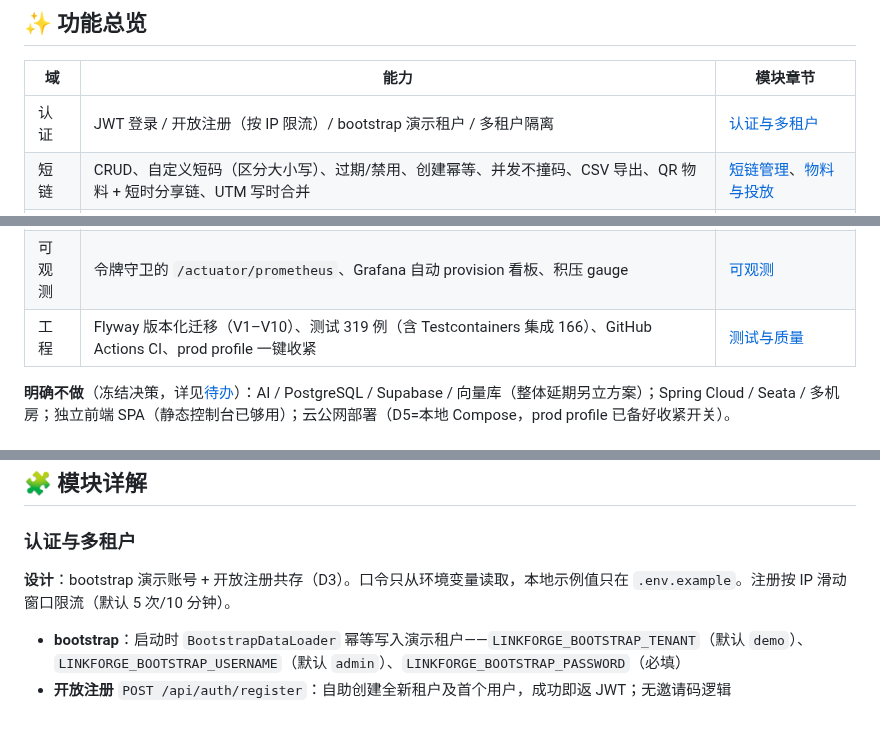
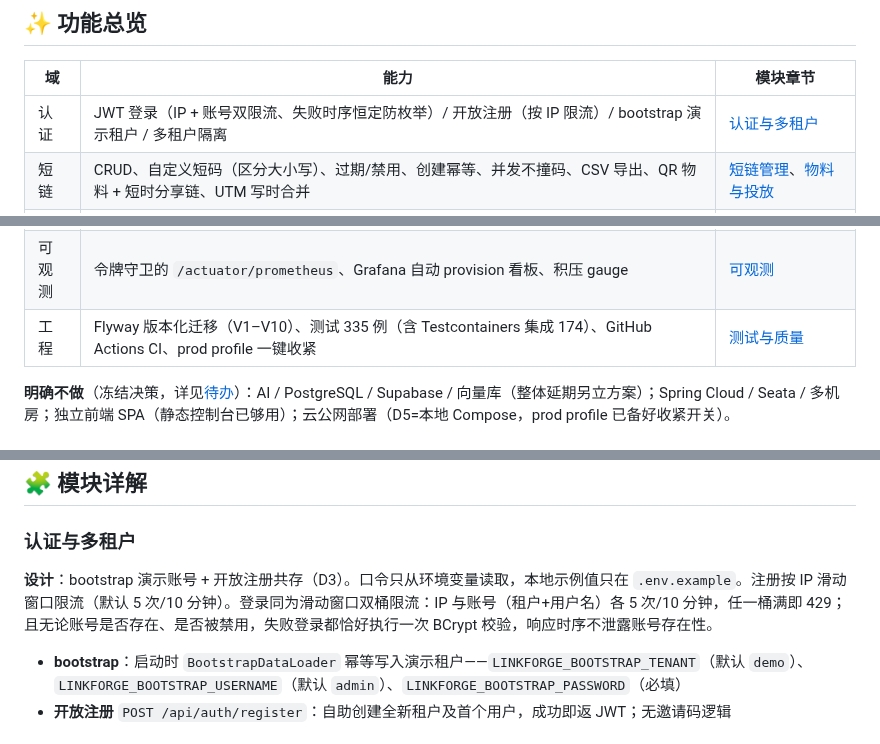
Before and after one commit to NorthAdb/LinkForge, a Markdown page: README.md, 3 parts joined by grey strips. Drawn GitHub-style.

Commit message:
docs: batch 1 reconciliation - login rate limiting, stats definition, test counts
First application of the per-batch documentation reconciliation rule
(batch closes with a docs pass over the living documents):

- Rate-limit table gains the login row (IP 5/10min + account 5/10min,
  LINKFORGE_LOGIN_* variables) - batch 1's headline change was missing
- Auth section and feature table now state the login dual-bucket limit
  and the constant-timing failed login (one BCrypt run whether the
  account exists or not)
- stats endpoint description matches the T-M1 definition: window total
  equal to the sum of the daily clicks column, same window/source as UV
  (was: an unqualified 'total' from the all-time era)
- Test counts refreshed to the CI-verified totals at 1bbd37d:
  335 total, 174 Testcontainers integration (was 319 / 166)

Checked with no changes needed: docs/backlog.md (no batch-1 items were
tracked there), docs/bench.md (B10 still shelved, disclaimer stands),
docs/demo-talk.md and docs/resume.md (no statements about the changed
surfaces). docs/progress.md is the historical log - append-only, not
rewritten.

```diff
--- a/README.md
+++ b/README.md
@@ -31,7 +31,7 @@
 
 | 域 | 能力 | 模块章节 |
 |------|------|------|
-| 认证 | JWT 登录 / 开放注册（按 IP 限流）/ bootstrap 演示租户 / 多租户隔离 | [认证与多租户](#认证与多租户) |
+| 认证 | JWT 登录（IP + 账号双限流、失败时序恒定防枚举）/ 开放注册（按 IP 限流）/ bootstrap 演示租户 / 多租户隔离 | [认证与多租户](#认证与多租户) |
 | 短链 | CRUD、自定义短码（区分大小写）、过期/禁用、创建幂等、并发不撞码、CSV 导出、QR 物料 + 短时分享链、UTM 写时合并 | [短链管理](#短链管理)、[物料与投放](#物料与投放c1qr--utm) |
 | 短链 | A/B 权重分流：一码多目标（≤10）按权重抽签，密码/门禁/UTM 仍链层，统计按 variant 分桶 | [A/B 权重分流与批量导入](#ab-权重分流与批量导入c3) |
 | 短链 | 批量 CSV 导入：POST /api/links/import 同步 multipart ≤100 行，部分失败返回文件行号+原因，专用 import 限流 | [A/B 权重分流与批量导入](#ab-权重分流与批量导入c3) |
@@ -41,7 +41,7 @@
 | 安全 | BCrypt 密码短链（签名 cookie、先限流后校验）、本地域名名单门禁（BLOCK/WARN）、非人点击不计 | [密码短链](#密码短链b3)、[域名门禁](#目标域名名单门禁b9)、[非人点击](#非人点击b2预取与预览-bot-照常-302-但不计) |
 | 开放 | API Key（哈希存储+配额，USER/TENANT 双 scope、TENANT 仅 ADMIN 签发）、点击 Webhook（HMAC 签名、AES-256-GCM at-rest、SSRF 防护、逐次/聚合双模式） | [开放能力](#开放能力b4-api-key--b5-webhook) |
 | 可观测 | 令牌守卫的 `/actuator/prometheus`、Grafana 自动 provision 看板、积压 gauge | [可观测](#可观测b1-prometheus--grafana) |
-| 工程 | Flyway 版本化迁移（V1–V10）、测试 319 例（含 Testcontainers 集成 166）、GitHub Actions CI、prod profile 一键收紧 | [测试与质量](#-测试与质量) |
+| 工程 | Flyway 版本化迁移（V1–V10）、测试 335 例（含 Testcontainers 集成 174）、GitHub Actions CI、prod profile 一键收紧 | [测试与质量](#-测试与质量) |
 
 **明确不做**（冻结决策，详见[待办](docs/backlog.md)）：AI / PostgreSQL / Supabase / 向量库（整体延期另立方案）；Spring Cloud / Seata / 多机房；独立前端 SPA（静态控制台已够用）；云公网部署（D5=本地 Compose，prod profile 已备好收紧开关）。
 
@@ -338,7 +338,7 @@ flowchart LR
 
 ### 认证与多租户
 
-**设计**：bootstrap 演示账号 + 开放注册共存（D3）。口令只从环境变量读取，本地示例值只在 `.env.example`。注册按 IP 滑动窗口限流（默认 5 次/10 分钟）。
+**设计**：bootstrap 演示账号 + 开放注册共存（D3）。口令只从环境变量读取，本地示例值只在 `.env.example`。注册按 IP 滑动窗口限流（默认 5 次/10 分钟）。登录同为滑动窗口双桶限流：IP 与账号（租户+用户名）各 5 次/10 分钟，任一桶满即 429；且无论账号是否存在、是否被禁用，失败登录都恰好执行一次 BCrypt 校验，响应时序不泄露账号存在性。
 
 - **bootstrap**：启动时 `BootstrapDataLoader` 幂等写入演示租户——`LINKFORGE_BOOTSTRAP_TENANT`（默认 `demo`）、`LINKFORGE_BOOTSTRAP_USERNAME`（默认 `admin`）、`LINKFORGE_BOOTSTRAP_PASSWORD`（必填）
 - **开放注册** `POST /api/auth/register`：自助创建全新租户及首个用户，成功即返 JWT；无邀请码逻辑
```
Also changed, not shown: other parts of README.md (+2 -1 lines).
